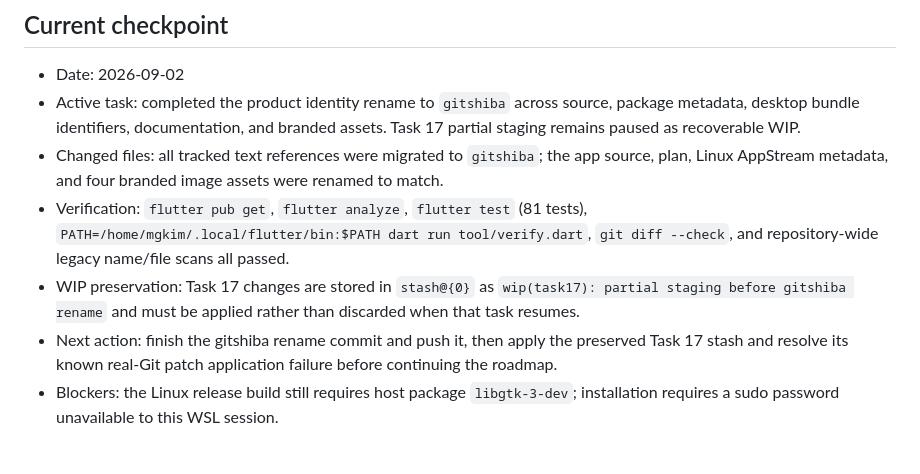
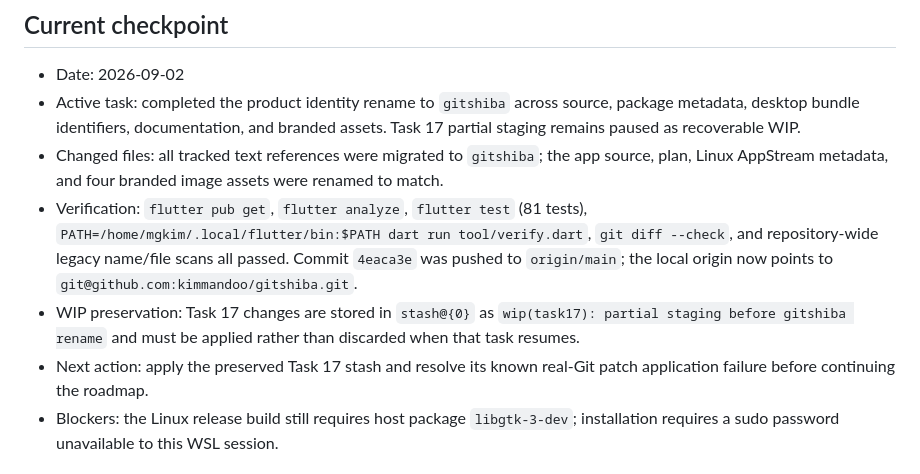
Before and after one commit to kimmandoo/gift, a Markdown page: docs/WORK_CHECKPOINT.md, the part around the change. GitHub-like rendering.

Commit message:
docs(checkpoint): record gift rename handoff

```diff
--- a/docs/WORK_CHECKPOINT.md
+++ b/docs/WORK_CHECKPOINT.md
@@ -14,12 +14,13 @@ This file is the handoff record for continuing work across query sessions.
 - Verification: `flutter pub get`, `flutter analyze`, `flutter test` (81
   tests), `PATH=/home/mgkim/.local/flutter/bin:$PATH dart run tool/verify.dart`,
   `git diff --check`, and repository-wide legacy name/file scans all passed.
+  Commit `4eaca3e` was pushed to `origin/main`; the local origin now points to
+  `git@github.com:kimmandoo/gitshiba.git`.
 - WIP preservation: Task 17 changes are stored in `stash@{0}` as
   `wip(task17): partial staging before gitshiba rename` and must be applied
   rather than discarded when that task resumes.
-- Next action: finish the gitshiba rename commit and push it, then apply the
-  preserved Task 17 stash and resolve its known real-Git patch application
-  failure before continuing the roadmap.
+- Next action: apply the preserved Task 17 stash and resolve its known real-Git
+  patch application failure before continuing the roadmap.
 - Blockers: the Linux release build still requires host package `libgtk-3-dev`;
   installation requires a sudo password unavailable to this WSL session.
 
```
